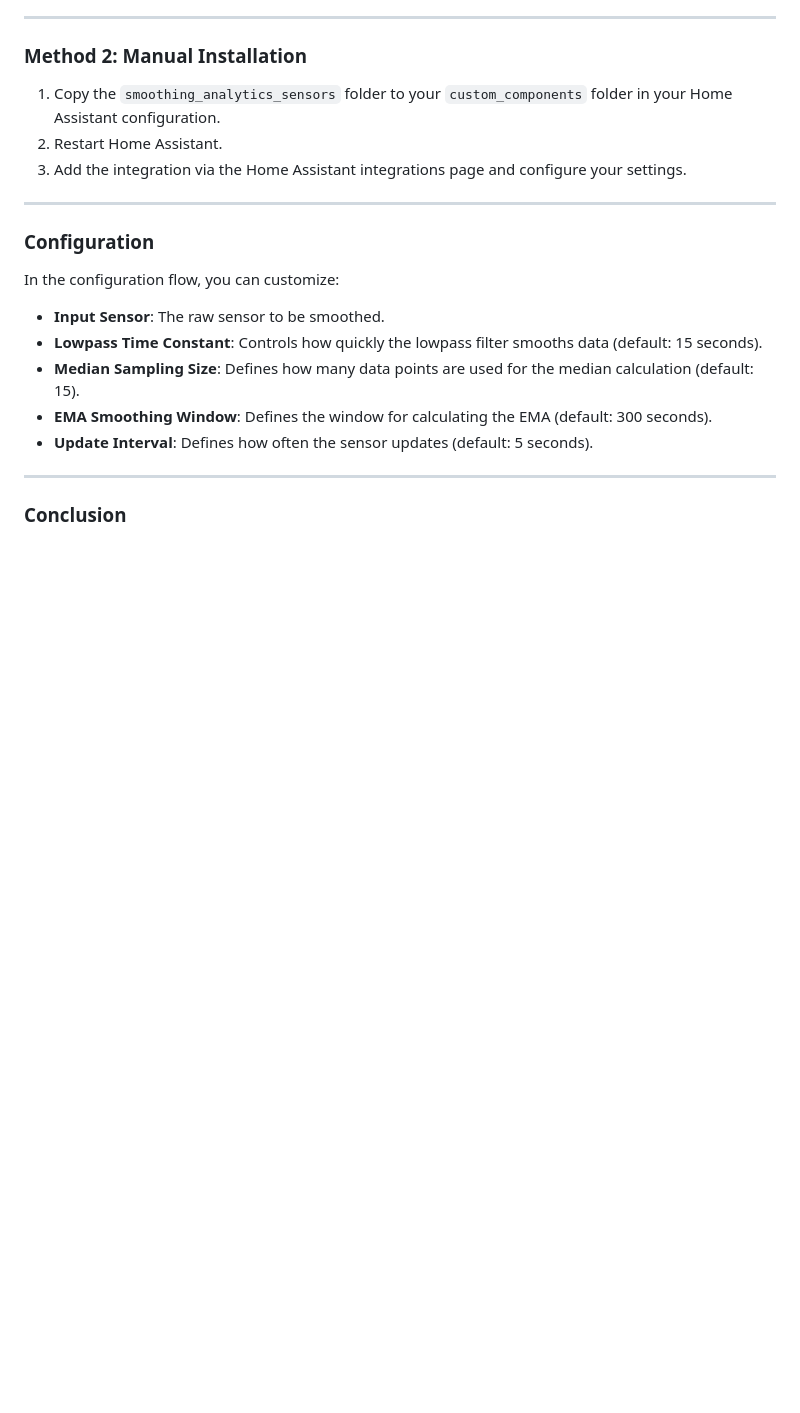
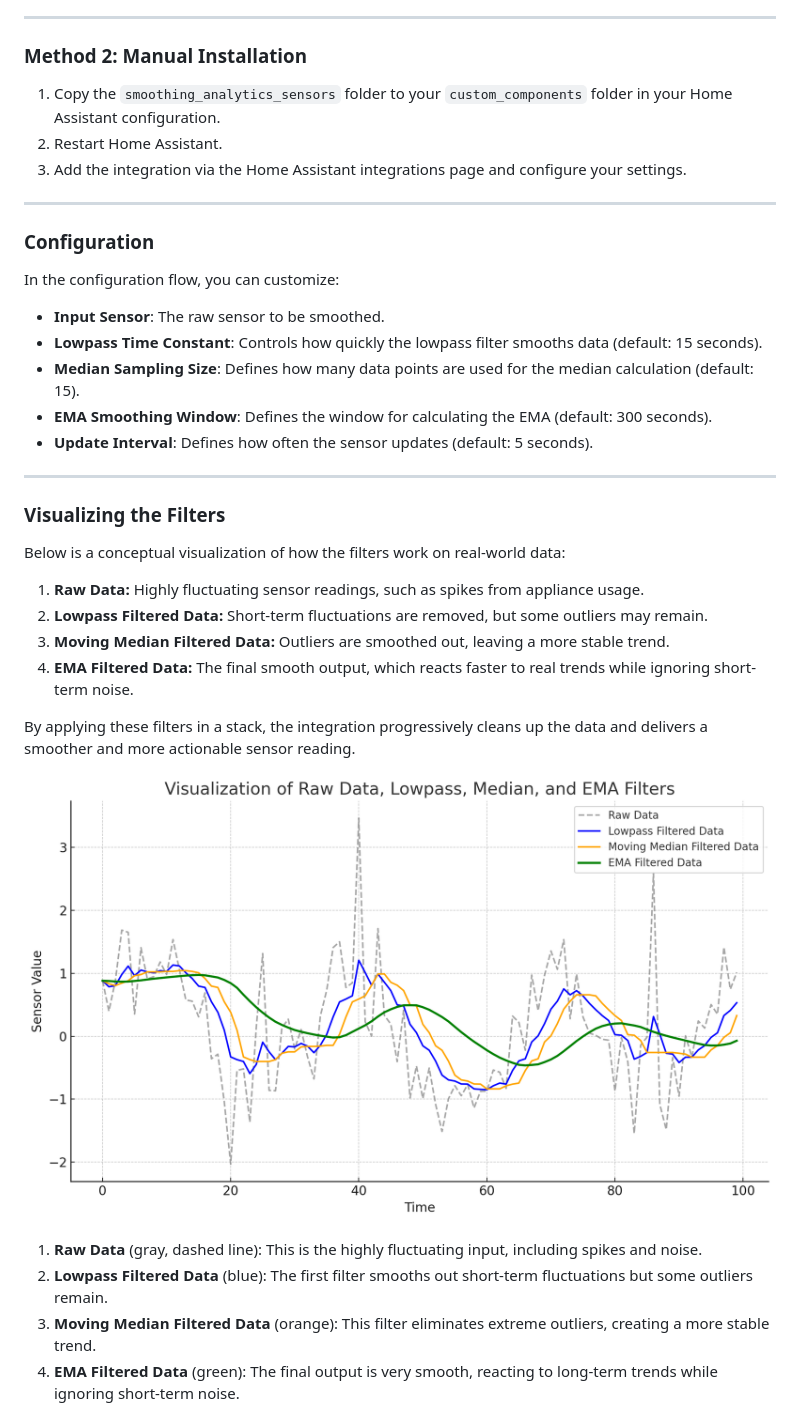
Before and after one commit to woopstar/smoothing_analytics_sensors, a Markdown page: README.md, the part around one of its changes. Drawn GitHub-style; pictures changed too: assets/visualization.png (added); blank space fills up the shorter version.

```diff
--- a/README.md
+++ b/README.md
@@ -118,6 +122,7 @@ The final smoothing step applies an Exponential Moving Average to the median-fil
 ### Configuration
 
 In the configuration flow, you can customize:
+
 - **Input Sensor**: The raw sensor to be smoothed.
 - **Lowpass Time Constant**: Controls how quickly the lowpass filter smooths data (default: 15 seconds).
 - **Median Sampling Size**: Defines how many data points are used for the median calculation (default: 15).
@@ -126,4 +131,21 @@ In the configuration flow, you can customize:
 
 ---
 
-### Conclusion
+### Visualizing the Filters
+
+Below is a conceptual visualization of how the filters work on real-world data:
+
+1. **Raw Data:** Highly fluctuating sensor readings, such as spikes from appliance usage.
+2. **Lowpass Filtered Data:** Short-term fluctuations are removed, but some outliers may remain.
+3. **Moving Median Filtered Data:** Outliers are smoothed out, leaving a more stable trend.
+4. **EMA Filtered Data:** The final smooth output, which reacts faster to real trends while ignoring short-term noise.
+
+By applying these filters in a stack, the integration progressively cleans up the data and delivers a smoother and more actionable sensor reading.
+
+![Visualization of Raw Data, Lowpass, Median, and EMA Filters](assets/visualization.png)
+
+1. **Raw Data** (gray, dashed line): This is the highly fluctuating input, including spikes and noise.
+2. **Lowpass Filtered Data** (blue): The first filter smooths out short-term fluctuations but some outliers remain.
+3. **Moving Median Filtered Data** (orange): This filter eliminates extreme outliers, creating a more stable trend.
+4. **EMA Filtered Data** (green): The final output is very smooth, reacting to long-term trends while ignoring short-term noise.
+
```
Also changed, not shown: other parts of README.md (+65 -2 lines).
